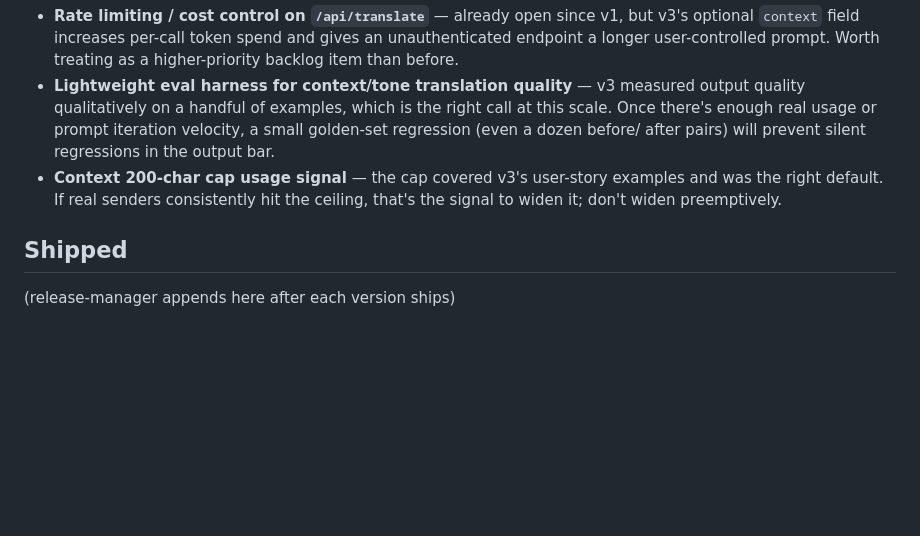
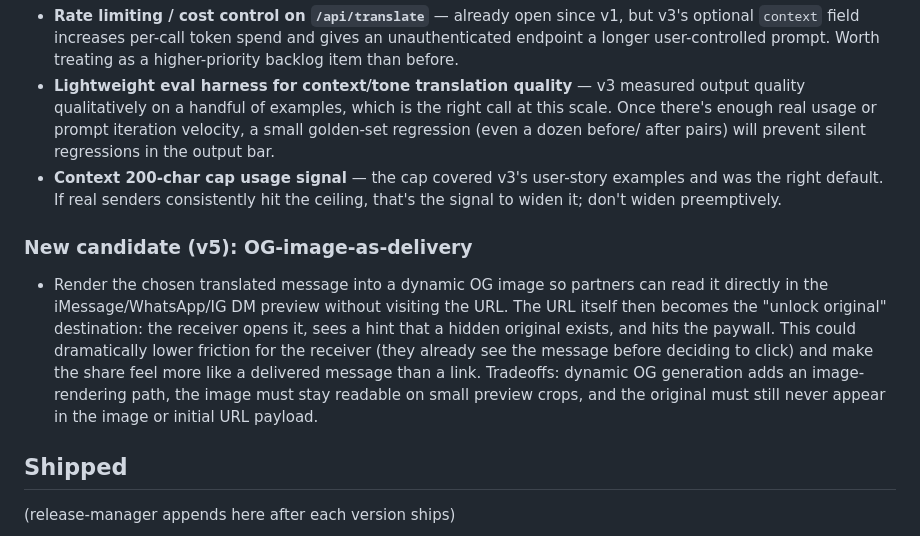
Before and after one commit to ahnpolished/trsl, a Markdown page: state/backlog.md, the part around the change. GitHub-like rendering; blank space fills up the shorter version.

Commit message:
backlog: add v5 OG-image-as-delivery candidate

```diff
--- a/state/backlog.md
+++ b/state/backlog.md
@@ -94,6 +94,18 @@ Seed (from README.md, pre-v1):
   examples and was the right default. If real senders consistently hit the
   ceiling, that's the signal to widen it; don't widen preemptively.
 
+### New candidate (v5): OG-image-as-delivery
+- Render the chosen translated message into a dynamic OG image so partners
+  can read it directly in the iMessage/WhatsApp/IG DM preview without
+  visiting the URL. The URL itself then becomes the "unlock original"
+  destination: the receiver opens it, sees a hint that a hidden original
+  exists, and hits the paywall. This could dramatically lower friction for
+  the receiver (they already see the message before deciding to click) and
+  make the share feel more like a delivered message than a link. Tradeoffs:
+  dynamic OG generation adds an image-rendering path, the image must stay
+  readable on small preview crops, and the original must still never appear
+  in the image or initial URL payload.
+
 ## Shipped
 (release-manager appends here after each version ships)
 - v1 (2026-08-30): core translate -> DECLINE-guarded -> shareable UUID link flow, `noindex`+OG share pages. See `state/versions/v1/RELEASE.md`.
```
